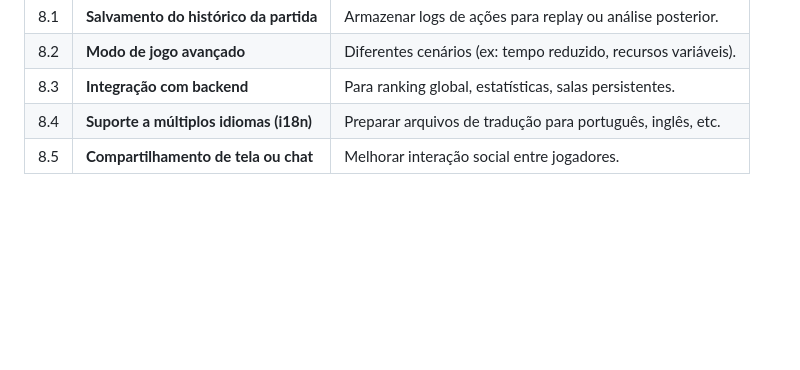
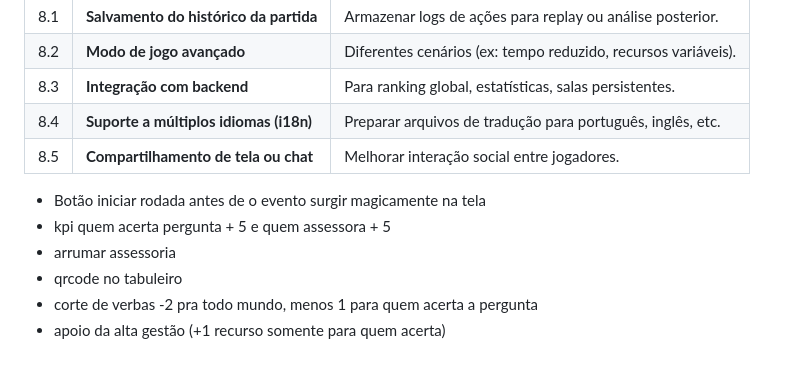
Before and after one commit to vinicius-losekann/pm-the-kpi-master, a Markdown page: todo.md, the part around the change. Drawn GitHub-style; blank space fills up the shorter version.

Commit message:
Atualizações nas melhorias

```diff
--- a/todo.md
+++ b/todo.md
@@ -88,3 +88,10 @@
 | 8.3 | **Integração com backend** | Para ranking global, estatísticas, salas persistentes. |
 | 8.4 | **Suporte a múltiplos idiomas (i18n)** | Preparar arquivos de tradução para português, inglês, etc. |
 | 8.5 | **Compartilhamento de tela ou chat** | Melhorar interação social entre jogadores. |
+
+- Botão iniciar rodada antes de o evento surgir magicamente na tela
+- kpi quem acerta pergunta + 5 e quem assessora + 5
+- arrumar assessoria
+- qrcode no tabuleiro
+- corte de verbas -2 pra todo mundo, menos 1 para quem acerta a pergunta
+- apoio da alta gestão (+1 recurso somente para quem acerta)
```
